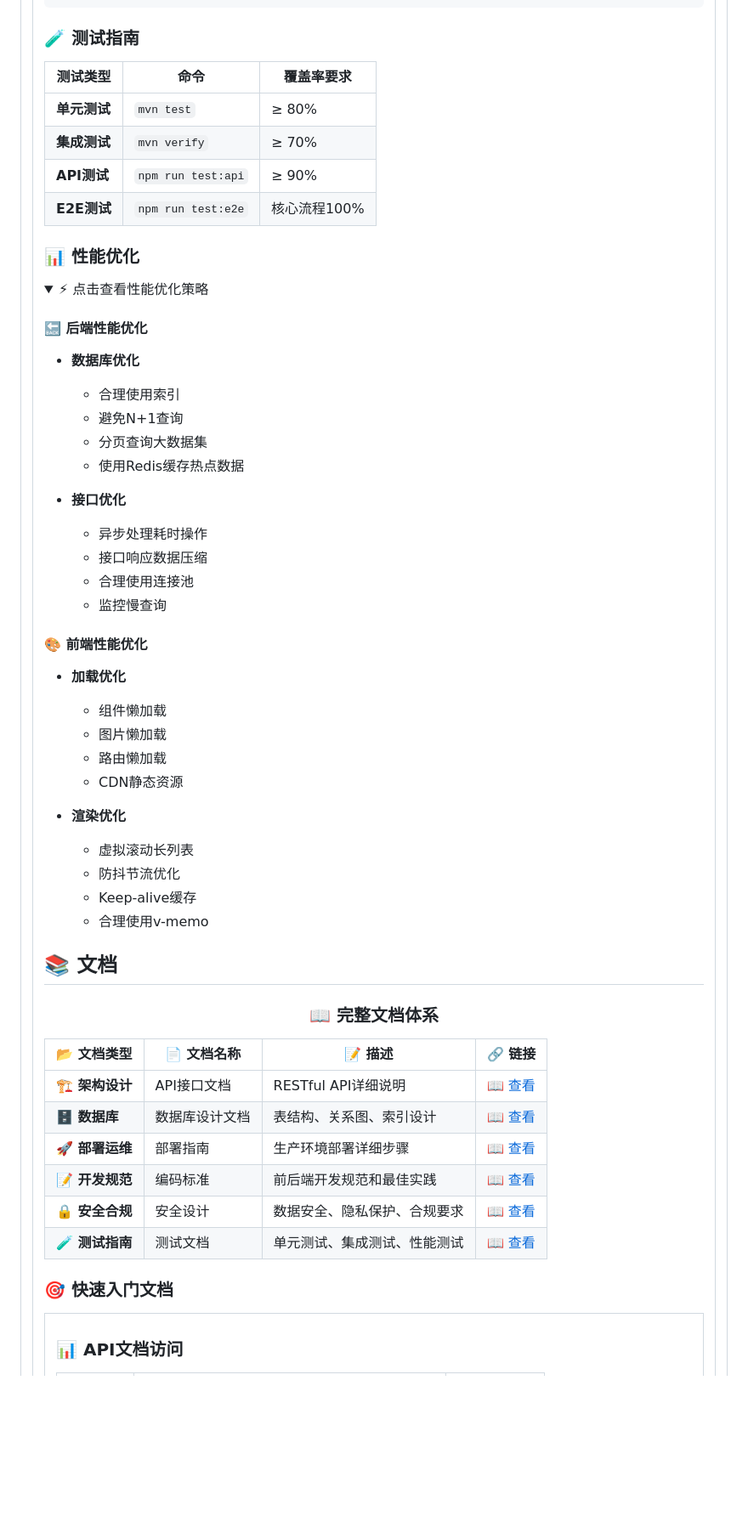
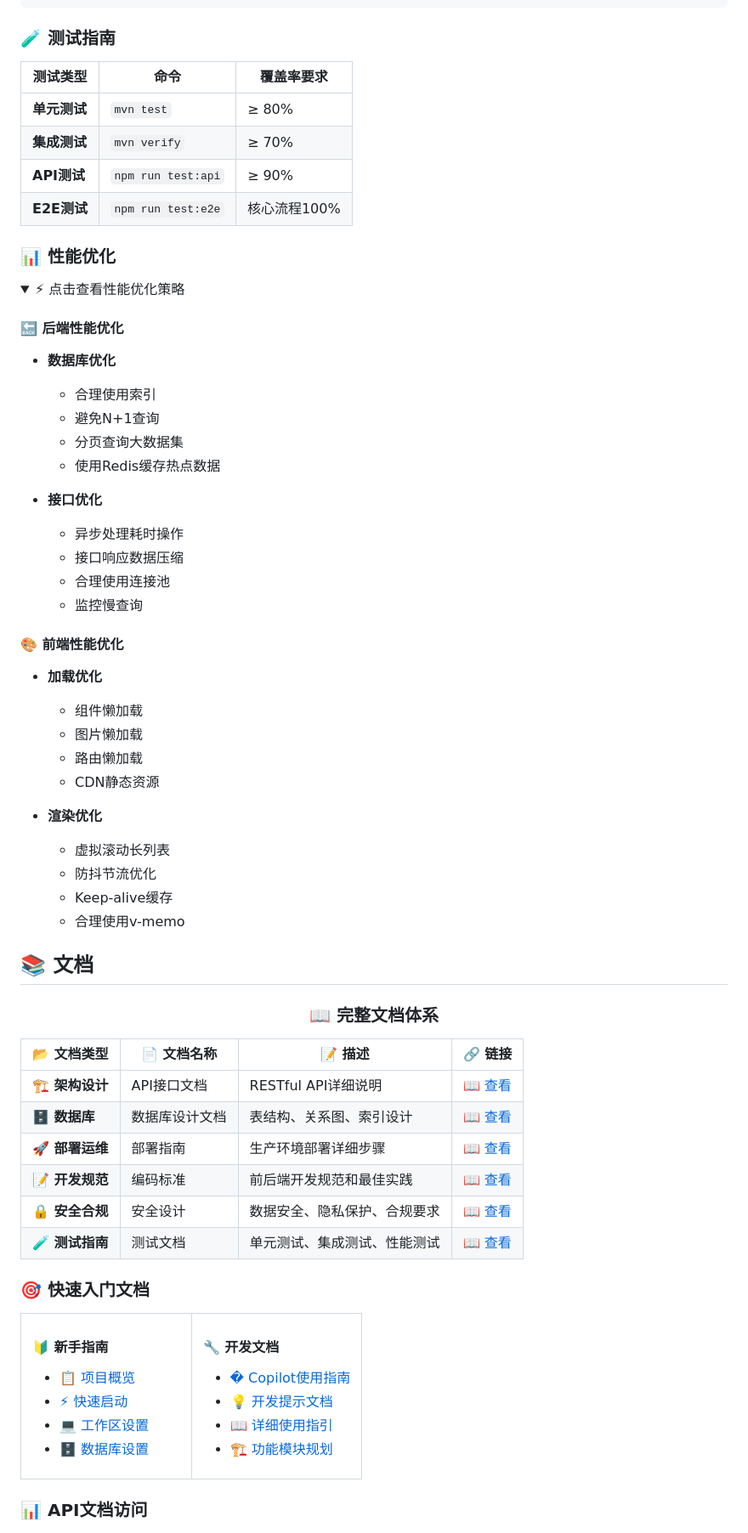
Before and after one commit to wyw121/SmartCare_Cloud, a Markdown page: .github/README.md, the part around the change printed below. Shown: that part at 85% size. Rendered like a GitHub page; folded sections open; blank space fills up the shorter version.

```diff
--- a/.github/README.md
+++ b/.github/README.md
@@ -556,12 +626,12 @@ systemctl start nginx
 
 ### 🧪 测试指南
 
-| 测试类型     | 命令               | 覆盖率要求   |
-| ------------ | ------------------ | ------------ |
-| **单元测试** | `mvn test`         | ≥ 80%       |
-| **集成测试** | `mvn verify`       | ≥ 70%       |
-| **API测试**  | `npm run test:api` | ≥ 90%       |
-| **E2E测试**  | `npm run test:e2e` | 核心流程100% |
+| 测试类型 | 命令 | 覆盖率要求 |
+|----------|------|------------|
+| **单元测试** | `mvn test` | ≥ 80% |
+| **集成测试** | `mvn verify` | ≥ 70% |
+| **API测试** | `npm run test:api` | ≥ 90% |
+| **E2E测试** | `npm run test:e2e` | 核心流程100% |
 
 ### 📊 性能优化
 
@@ -571,13 +641,12 @@ systemctl start nginx
 #### 🔙 后端性能优化
 
 - **数据库优化**
-
   - 合理使用索引
   - 避免N+1查询
   - 分页查询大数据集
   - 使用Redis缓存热点数据
+
 - **接口优化**
-
   - 异步处理耗时操作
   - 接口响应数据压缩
   - 合理使用连接池
@@ -586,13 +655,12 @@ systemctl start nginx
 #### 🎨 前端性能优化
 
 - **加载优化**
-
   - 组件懒加载
   - 图片懒加载
   - 路由懒加载
   - CDN静态资源
+
 - **渲染优化**
-
   - 虚拟滚动长列表
   - 防抖节流优化
   - Keep-alive缓存
@@ -608,14 +676,14 @@ systemctl start nginx
 
 </div>
 
-| 📂 文档类型       | 📄 文档名称    | 📝 描述                      | 🔗 链接                             |
-| ----------------- | -------------- | ---------------------------- | ----------------------------------- |
-| **🏗️ 架构设计** | API接口文档    | RESTful API详细说明          | [📖 查看](docs/api.md)              |
-| **🗄️ 数据库**   | 数据库设计文档 | 表结构、关系图、索引设计     | [📖 查看](docs/database.md)         |
-| **🚀 部署运维**   | 部署指南       | 生产环境部署详细步骤         | [📖 查看](docs/deployment.md)       |
-| **📝 开发规范**   | 编码标准       | 前后端开发规范和最佳实践     | [📖 查看](docs/coding-standards.md) |
-| **🔒 安全合规**   | 安全设计       | 数据安全、隐私保护、合规要求 | [📖 查看](docs/security.md)         |
-| **🧪 测试指南**   | 测试文档       | 单元测试、集成测试、性能测试 | [📖 查看](docs/testing.md)          |
+| 📂 文档类型 | 📄 文档名称 | 📝 描述 | 🔗 链接 |
+|-------------|-------------|---------|---------|
+| **🏗️ 架构设计** | API接口文档 | RESTful API详细说明 | [📖 查看](docs/api.md) |
+| **🗄️ 数据库** | 数据库设计文档 | 表结构、关系图、索引设计 | [📖 查看](docs/database.md) |
+| **🚀 部署运维** | 部署指南 | 生产环境部署详细步骤 | [📖 查看](docs/deployment.md) |
+| **📝 开发规范** | 编码标准 | 前后端开发规范和最佳实践 | [📖 查看](docs/coding-standards.md) |
+| **🔒 安全合规** | 安全设计 | 数据安全、隐私保护、合规要求 | [📖 查看](docs/security.md) |
+| **🧪 测试指南** | 测试文档 | 单元测试、集成测试、性能测试 | [📖 查看](docs/testing.md) |
 
 ### 🎯 快速入门文档
 
@@ -623,3 +691,18 @@ systemctl start nginx
 <tr>
 <td width="50%">
 
+#### 🔰 新手指南
+- [📋 项目概览](PROJECT_OVERVIEW.md)
+- [⚡ 快速启动](QUICK_START.md)
+- [💻 工作区设置](WORKSPACE_SETUP.md)
+- [🗄️ 数据库设置](DATABASE_SETUP.md)
+
+</td>
+<td width="50%">
+
+#### 🔧 开发文档
+- [� Copilot使用指南](.github/copilot_instructions.md)
+- [💡 开发提示文档](.github/.prompt.md)
+- [📖 详细使用指引](.github/.instructions.md)
+- [🏗️ 功能模块规划](功能模块详细规划.md)
+
```
Also changed, not shown: other parts of .github/README.md (+251 -74 lines).
